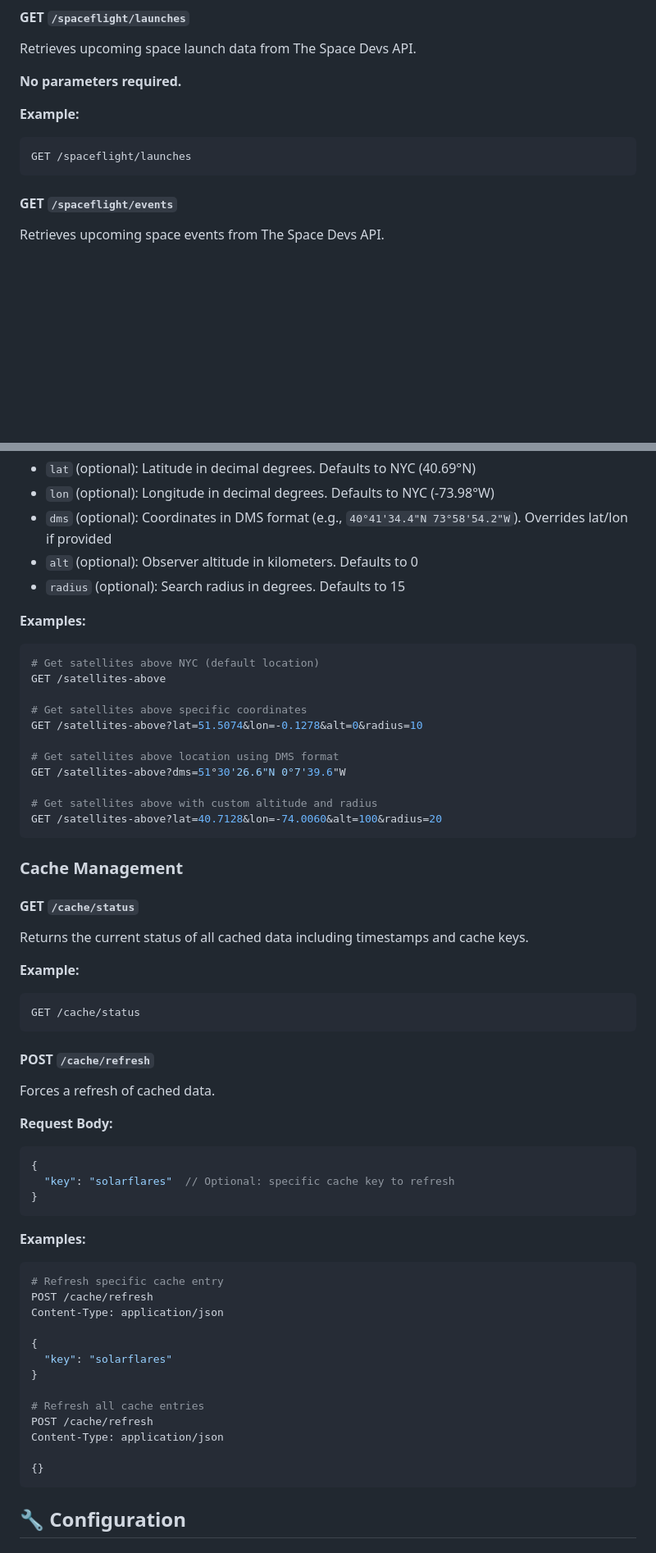
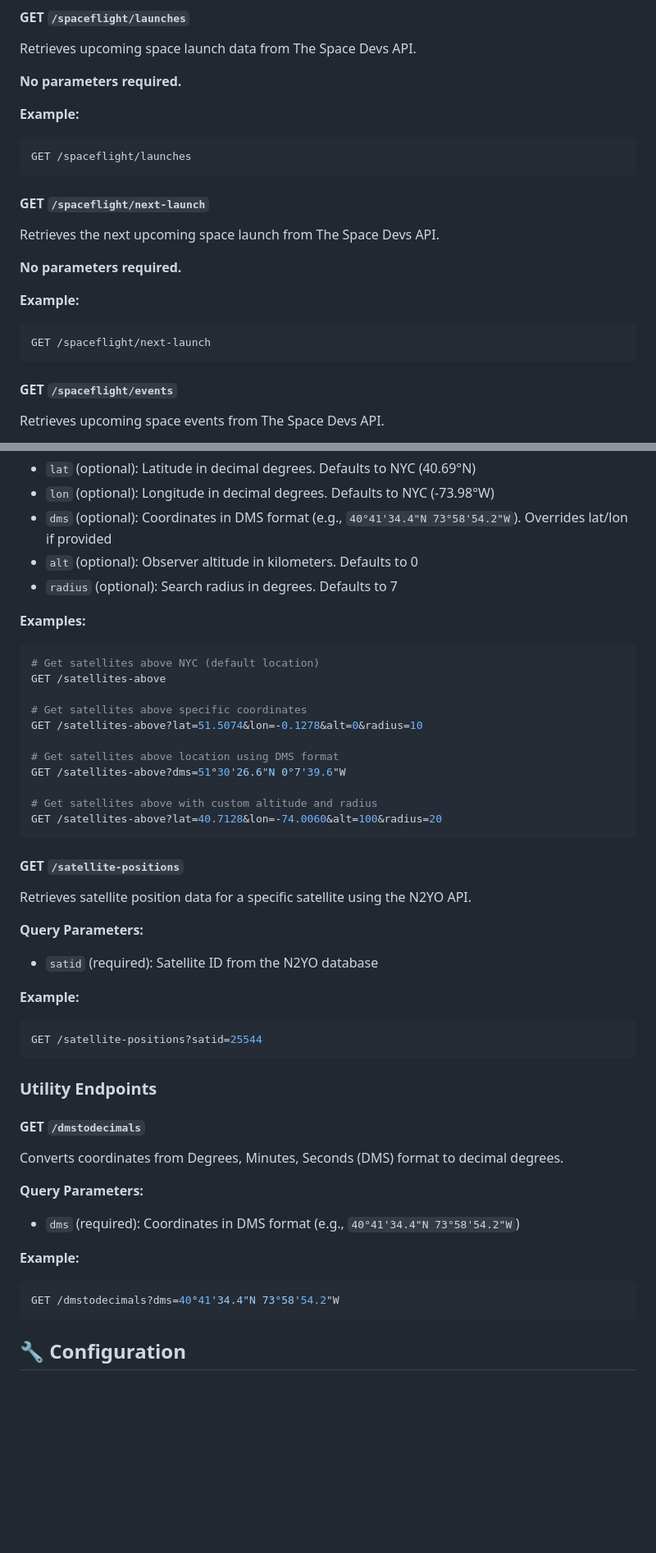
Before and after one commit to fcc-lol/space-api, a Markdown page: README.md, 2 parts joined by grey strips. Shown: that part at 82% size. Drawn GitHub-style; blank space fills up the shorter version.

````diff
--- a/README.md
+++ b/README.md
@@ -154,6 +171,16 @@ Retrieves upcoming space launch data from The Space Devs API.
 **Example:**
 ```bash
 GET /spaceflight/launches
+```
+
+#### GET `/spaceflight/next-launch`
+Retrieves the next upcoming space launch from The Space Devs API.
+
+**No parameters required.**
+
+**Example:**
+```bash
+GET /spaceflight/next-launch
 ```
 
 #### GET `/spaceflight/events`
@@ -191,7 +218,7 @@ Retrieves satellites currently passing above a specific location using the N2YO
 - `lon` (optional): Longitude in decimal degrees. Defaults to NYC (-73.98°W)
 - `dms` (optional): Coordinates in DMS format (e.g., `40°41'34.4"N 73°58'54.2"W`). Overrides lat/lon if provided
 - `alt` (optional): Observer altitude in kilometers. Defaults to 0
-- `radius` (optional): Search radius in degrees. Defaults to 15
+- `radius` (optional): Search radius in degrees. Defaults to 7
 
 **Examples:**
 ```bash
@@ -208,42 +235,30 @@ GET /satellites-above?dms=51°30'26.6"N 0°7'39.6"W
 GET /satellites-above?lat=40.7128&lon=-74.0060&alt=100&radius=20
 ```
 
-### Cache Management
+#### GET `/satellite-positions`
+Retrieves satellite position data for a specific satellite using the N2YO API.
 
-#### GET `/cache/status`
-Returns the current status of all cached data including timestamps and cache keys.
+**Query Parameters:**
+- `satid` (required): Satellite ID from the N2YO database
 
 **Example:**
 ```bash
-GET /cache/status
+GET /satellite-positions?satid=25544
 ```
 
-#### POST `/cache/refresh`
-Forces a refresh of cached data.
+### Utility Endpoints
 
-**Request Body:**
-```json
-{
-  "key": "solarflares"  // Optional: specific cache key to refresh
-}
+#### GET `/dmstodecimals`
+Converts coordinates from Degrees, Minutes, Seconds (DMS) format to decimal degrees.
+
+**Query Parameters:**
+- `dms` (required): Coordinates in DMS format (e.g., `40°41'34.4"N 73°58'54.2"W`)
+
+**Example:**
+```bash
+GET /dmstodecimals?dms=40°41'34.4"N 73°58'54.2"W
 ```
 
-**Examples:**
-```bash
-# Refresh specific cache entry
-POST /cache/refresh
-Content-Type: application/json
-
-{
-  "key": "solarflares"
-}
-
-# Refresh all cache entries
-POST /cache/refresh
-Content-Type: application/json
-
-{}
-```
 
 ## 🔧 Configuration
 
````
Also changed, not shown: other parts of README.md (+54 -8 lines).
